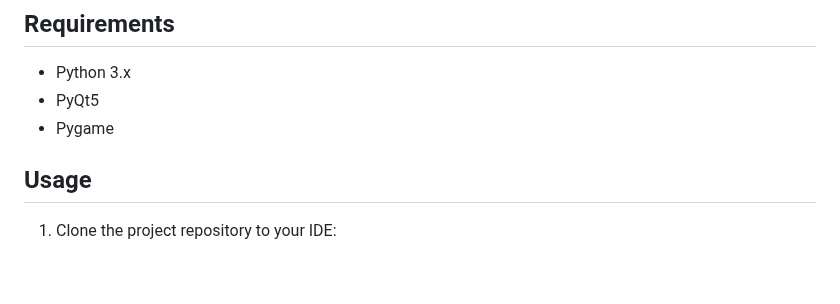
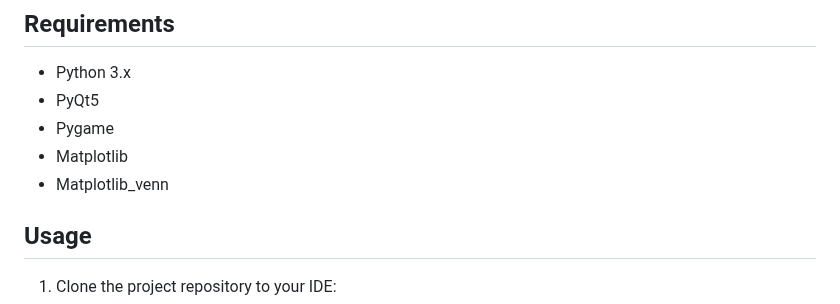
Before and after one commit to kanansnote/py-venn-diagram, a Markdown page: README.md, the part around one of its changes. Rendered like a GitHub page; blank space fills up the shorter version.

Commit message:
Updated README.md with  fixing minor typo at first heading and adding a few details on "Requirements" section.

```diff
--- a/README.md
+++ b/README.md
@@ -60,6 +60,8 @@ Additionally, `pygame` library is implemented in order to prevent any potential
 - Python 3.x
 - PyQt5
 - Pygame
+- Matplotlib
+- Matplotlib_venn
 
 ## Usage
 
```
Also changed, not shown: other parts of README.md (+1 -1 lines).
